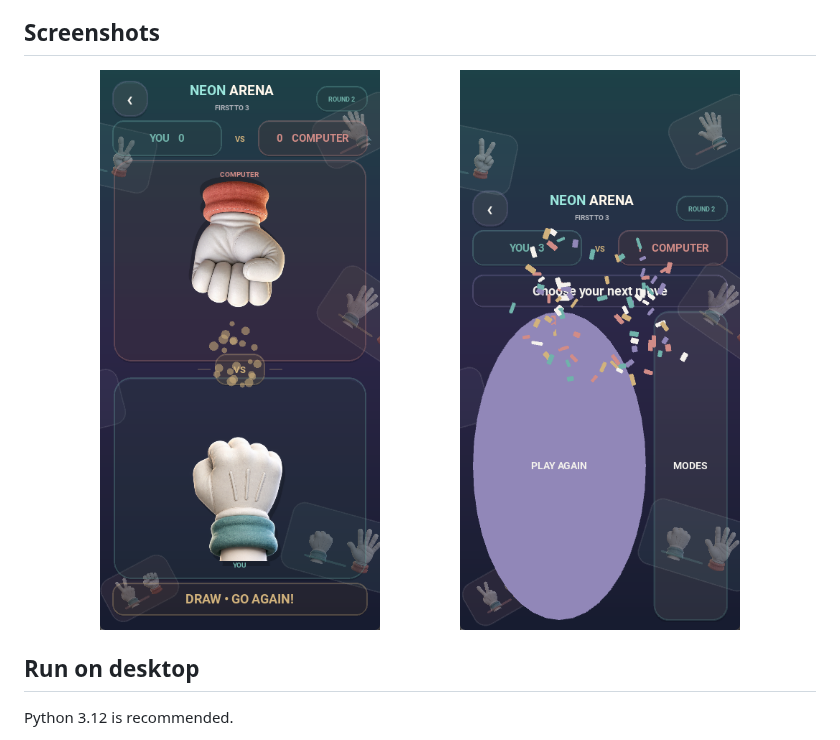
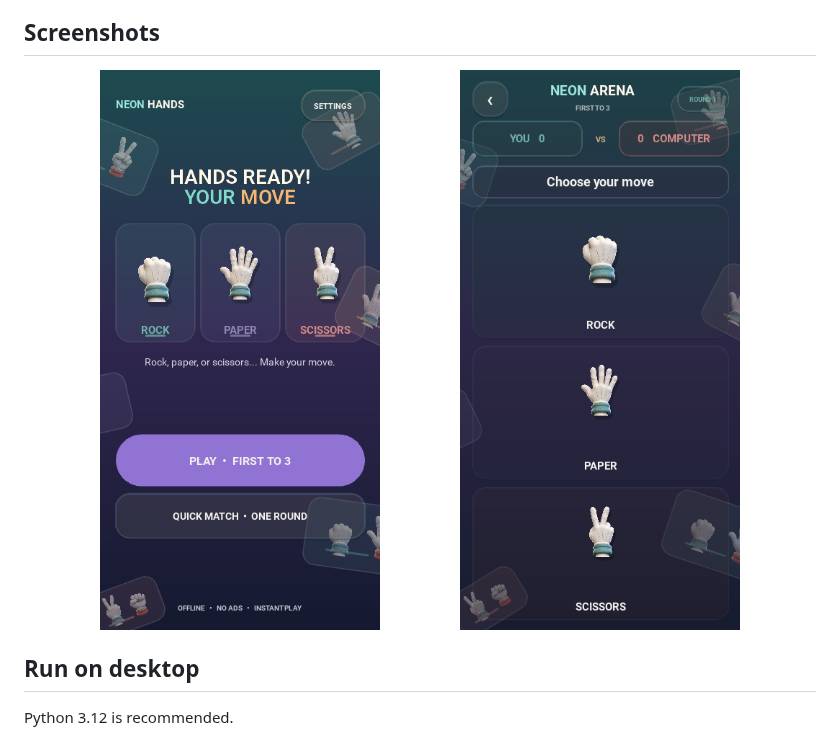
Before and after one commit to Shogunls/neon-hands-rock-paper-scissors, a Markdown page: README.md, the part around the change. Drawn GitHub-style; pictures changed too: docs/screenshots/battle-arena.png (deleted), docs/screenshots/choice-screen.png (added), docs/screenshots/main-menu.png (added).

Commit message:
Replace README screenshots with clean captures

```diff
--- a/README.md
+++ b/README.md
@@ -24,8 +24,8 @@ Neon Hands turns the classic game into a polished mobile duel with expressive 3D
 ## Screenshots
 
 <p align="center">
-  <img src="docs/screenshots/battle-arena.png" alt="Neon Hands battle arena" width="45%">
-  <img src="docs/screenshots/victory-screen.png" alt="Neon Hands victory screen" width="45%">
+  <img src="docs/screenshots/main-menu.png" alt="Neon Hands main menu" width="45%">
+  <img src="docs/screenshots/choice-screen.png" alt="Neon Hands move selection screen" width="45%">
 </p>
 
 ## Run on desktop
```
Also changed, not shown: 1 other file.
